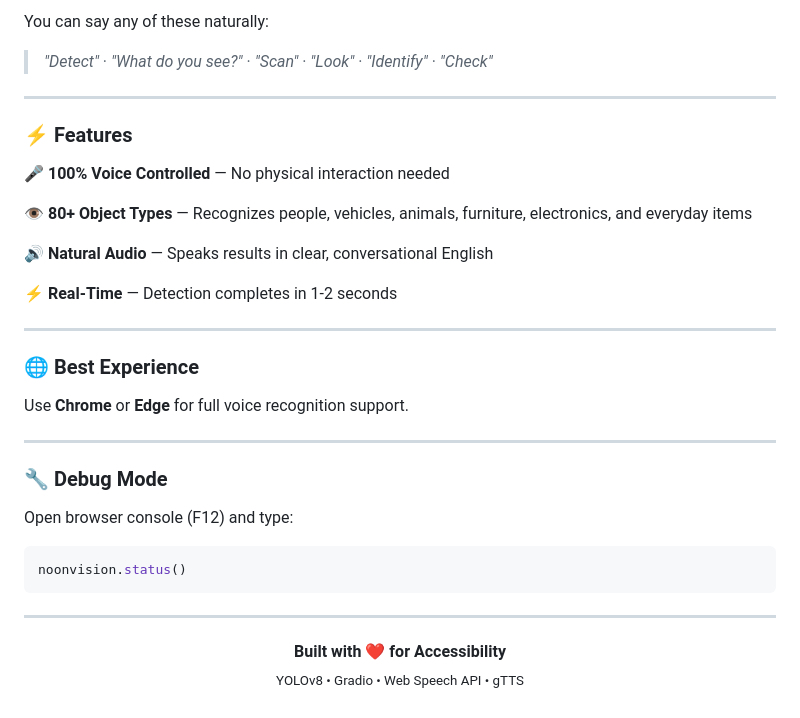
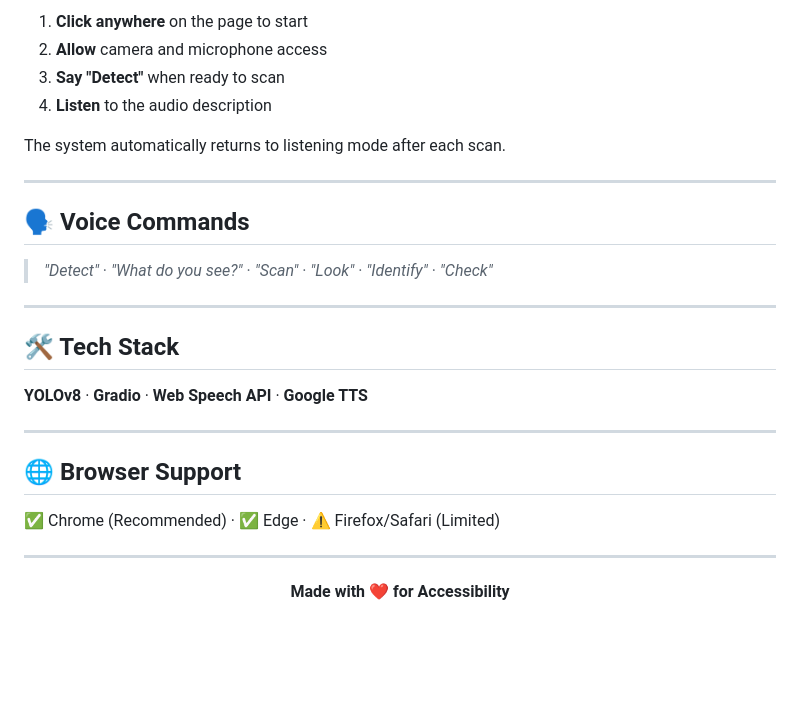
Before and after one commit to Syeda-Umaima/NoonVision, a Markdown page: README.md, the part around the change printed below. Rendered like a GitHub page; blank space fills up the shorter version.

````diff
--- a/README.md
+++ b/README.md
@@ -53,38 +70,31 @@ That's it. The system automatically returns to listening mode after each scan.
 
-You can say any of these naturally:
+1. **Click anywhere** on the page to start
+2. **Allow** camera and microphone access
+3. **Say "Detect"** when ready to scan
+4. **Listen** to the audio description
+
+The system automatically returns to listening mode after each scan.
+
+---
+
+## 🗣️ Voice Commands
 
 > *"Detect"* · *"What do you see?"* · *"Scan"* · *"Look"* · *"Identify"* · *"Check"*
 
 ---
 
-### ⚡ Features
+## 🛠️ Tech Stack
 
-**🎤 100% Voice Controlled** — No physical interaction needed
-
-**👁️ 80+ Object Types** — Recognizes people, vehicles, animals, furniture, electronics, and everyday items
-
-**🔊 Natural Audio** — Speaks results in clear, conversational English
-
-**⚡ Real-Time** — Detection completes in 1-2 seconds
+**YOLOv8** · **Gradio** · **Web Speech API** · **Google TTS**
 
 ---
 
-### 🌐 Best Experience
+## 🌐 Browser Support
 
-Use **Chrome** or **Edge** for full voice recognition support.
-
----
-
-### 🔧 Debug Mode
-
-Open browser console (F12) and type:
-```js
-noonvision.status()
-```
+✅ Chrome (Recommended) · ✅ Edge · ⚠️ Firefox/Safari (Limited)
 
 ---
 
 <p align="center">
-  <b>Built with ❤️ for Accessibility</b><br>
-  <sub>YOLOv8 • Gradio • Web Speech API • gTTS</sub>
+  <b>Made with ❤️ for Accessibility</b>
 </p>
````
Also changed, not shown: other parts of README.md (+43 -26 lines), Output Images/2.png (added), Output Images/3.png (added), Output Images/4.png (added), 1 other file.
